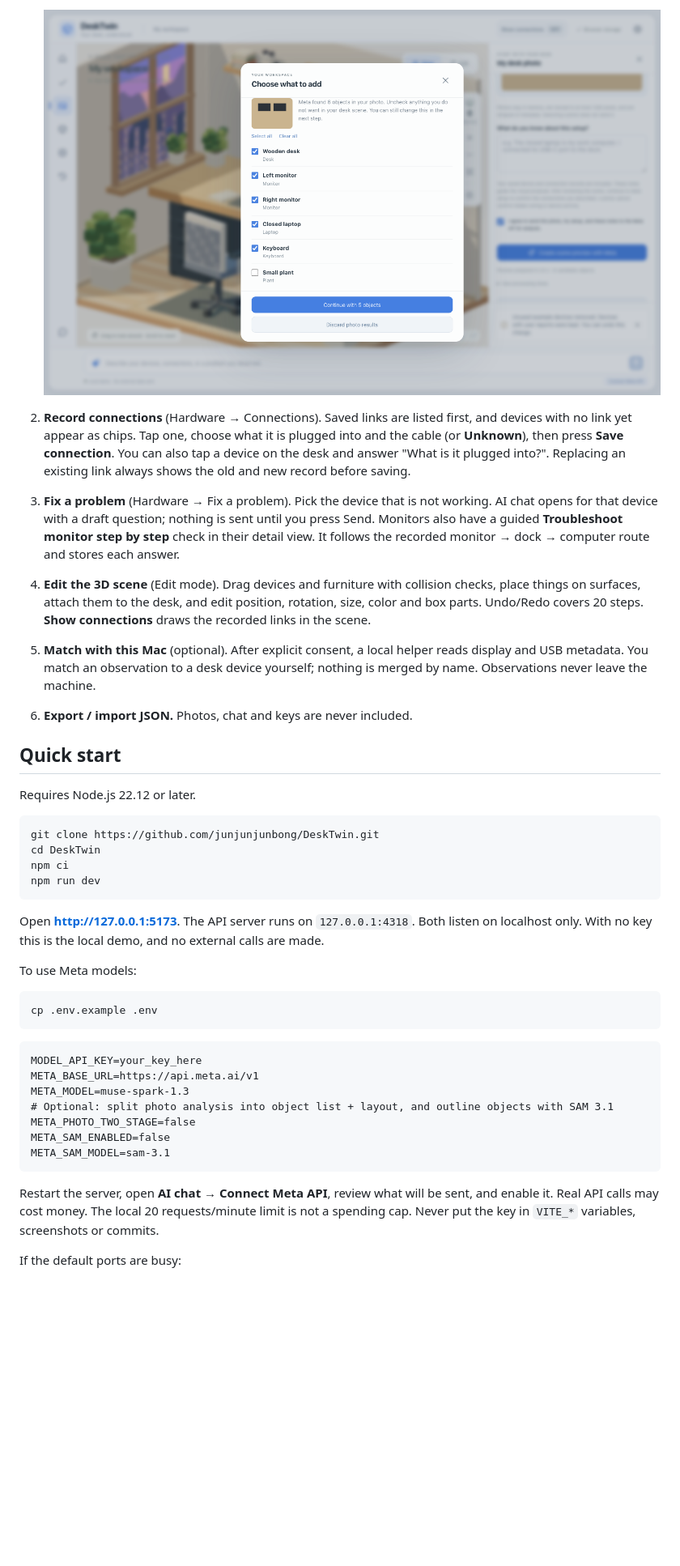
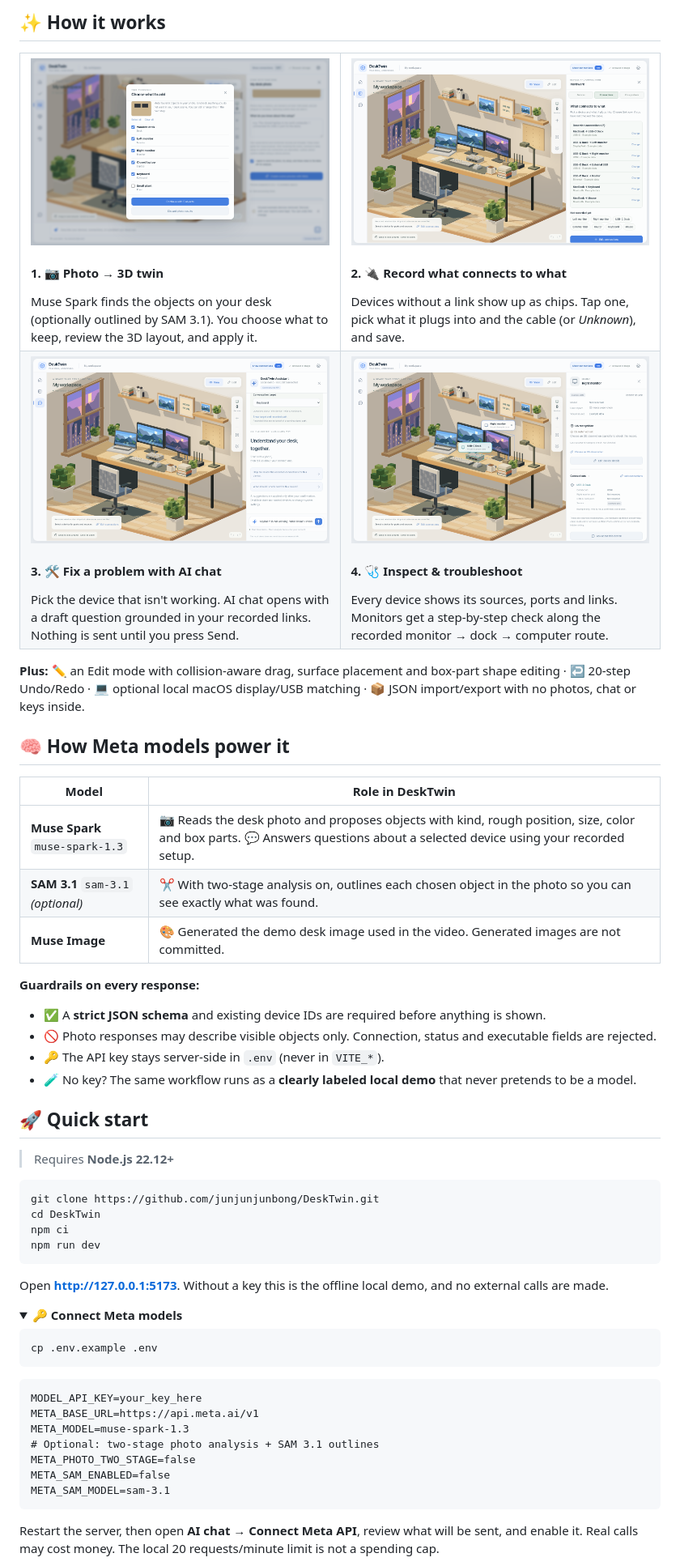
Before and after one commit to junjunjunbong/DeskTwin, a Markdown page: README.md, the part around one of its changes. Shown at 81% size. GitHub-like rendering; pictures changed too: docs/screenshots/ai-chat-draft.png (added), docs/screenshots/device-inspector.png (added), docs/screenshots/hardware-connections.png (added); folded sections open; blank space fills up the shorter version.

````diff
--- a/README.md
+++ b/README.md
@@ -41,15 +43,53 @@ All calls go through the Meta Model API (`https://api.meta.ai/v1`) from the loca
 
-   ![Choose what to add after photo analysis (test fixture response)](docs/screenshots/photo-object-picker.png)
+## ✨ How it works
 
-2. **Record connections** (Hardware → Connections). Saved links are listed first, and devices with no link yet appear as chips. Tap one, choose what it is plugged into and the cable (or **Unknown**), then press **Save connection**. You can also tap a device on the desk and answer "What is it plugged into?". Replacing an existing link always shows the old and new record before saving.
-3. **Fix a problem** (Hardware → Fix a problem). Pick the device that is not working. AI chat opens for that device with a draft question; nothing is sent until you press Send. Monitors also have a guided **Troubleshoot monitor step by step** check in their detail view. It follows the recorded monitor → dock → computer route and stores each answer.
-4. **Edit the 3D scene** (Edit mode). Drag devices and furniture with collision checks, place things on surfaces, attach them to the desk, and edit position, rotation, size, color and box parts. Undo/Redo covers 20 steps. **Show connections** draws the recorded links in the scene.
-5. **Match with this Mac** (optional). After explicit consent, a local helper reads display and USB metadata. You match an observation to a desk device yourself; nothing is merged by name. Observations never leave the machine.
-6. **Export / import JSON.** Photos, chat and keys are never included.
+<table>
+  <tr>
+    <td width="50%" valign="top">
+      <img src="docs/screenshots/photo-object-picker.png" alt="Choose what to add after photo analysis" />
+      <h4>1. 📷 Photo → 3D twin</h4>
+      Muse Spark finds the objects on your desk (optionally outlined by SAM 3.1). You choose what to keep, review the 3D layout, and apply it.
+    </td>
+    <td width="50%" valign="top">
+      <img src="docs/screenshots/hardware-connections.png" alt="Hardware connections tab" />
+      <h4>2. 🔌 Record what connects to what</h4>
+      Devices without a link show up as chips. Tap one, pick what it plugs into and the cable (or <i>Unknown</i>), and save.
+    </td>
+  </tr>
+  <tr>
+    <td width="50%" valign="top">
+      <img src="docs/screenshots/ai-chat-draft.png" alt="AI chat opened for the keyboard with a draft question" />
+      <h4>3. 🛠️ Fix a problem with AI chat</h4>
+      Pick the device that isn't working. AI chat opens with a draft question grounded in your recorded links. Nothing is sent until you press Send.
+    </td>
+    <td width="50%" valign="top">
+      <img src="docs/screenshots/device-inspector.png" alt="Device inspector for the right monitor" />
+      <h4>4. 🩺 Inspect & troubleshoot</h4>
+      Every device shows its sources, ports and links. Monitors get a step-by-step check along the recorded monitor → dock → computer route.
+    </td>
+  </tr>
+</table>
 
-## Quick start
+**Plus:** ✏️ an Edit mode with collision-aware drag, surface placement and box-part shape editing · ↩️ 20-step Undo/Redo · 💻 optional local macOS display/USB matching · 📦 JSON import/export with no photos, chat or keys inside.
 
-Requires Node.js 22.12 or later.
+## 🧠 How Meta models power it
+
+| Model                              | Role in DeskTwin                                                                                                                                                           |
+| ---------------------------------- | -------------------------------------------------------------------------------------------------------------------------------------------------------------------------- |
+| **Muse Spark** `muse-spark-1.3`    | 📷 Reads the desk photo and proposes objects with kind, rough position, size, color and box parts. 💬 Answers questions about a selected device using your recorded setup. |
+| **SAM 3.1** `sam-3.1` _(optional)_ | ✂️ With two-stage analysis on, outlines each chosen object in the photo so you can see exactly what was found.                                                             |
+| **Muse Image**                     | 🎨 Generated the demo desk image used in the video. Generated images are not committed.                                                                                    |
+
+**Guardrails on every response:**
+
+- ✅ A **strict JSON schema** and existing device IDs are required before anything is shown.
+- 🚫 Photo responses may describe visible objects only. Connection, status and executable fields are rejected.
+- 🔑 The API key stays server-side in `.env` (never in `VITE_*`).
+- 🧪 No key? The same workflow runs as a **clearly labeled local demo** that never pretends to be a model.
+
+## 🚀 Quick start
+
+> Requires **Node.js 22.12+**
 
 ```bash
 git clone https://github.com/junjunjunbong/DeskTwin.git
@@ -58,9 +98,10 @@ npm ci
 npm run dev
 ```
 
-Open **http://127.0.0.1:5173**. The API server runs on `127.0.0.1:4318`. Both listen on localhost only. With no key this is the local demo, and no external calls are made.
+Open **http://127.0.0.1:5173**. Without a key this is the offline local demo, and no external calls are made.
 
-To use Meta models:
+<details>
+<summary><b>🔑 Connect Meta models</b></summary>
 
 ```bash
 cp .env.example .env
@@ -70,13 +111,13 @@ cp .env.example .env
 MODEL_API_KEY=your_key_here
 META_BASE_URL=https://api.meta.ai/v1
 META_MODEL=muse-spark-1.3
-# Optional: split photo analysis into object list + layout, and outline objects with SAM 3.1
+# Optional: two-stage photo analysis + SAM 3.1 outlines
 META_PHOTO_TWO_STAGE=false
 META_SAM_ENABLED=false
 META_SAM_MODEL=sam-3.1
 ```
 
-Restart the server, open **AI chat → Connect Meta API**, review what will be sent, and enable it. Real API calls may cost money. The local 20 requests/minute limit is not a spending cap. Never put the key in `VITE_*` variables, screenshots or commits.
+Restart the server, then open **AI chat → Connect Meta API**, review what will be sent, and enable it. Real calls may cost money. The local 20 requests/minute limit is not a spending cap.
 
-If the default ports are busy:
+</details>
 
````
Also changed, not shown: other parts of README.md (+95 -53 lines).
